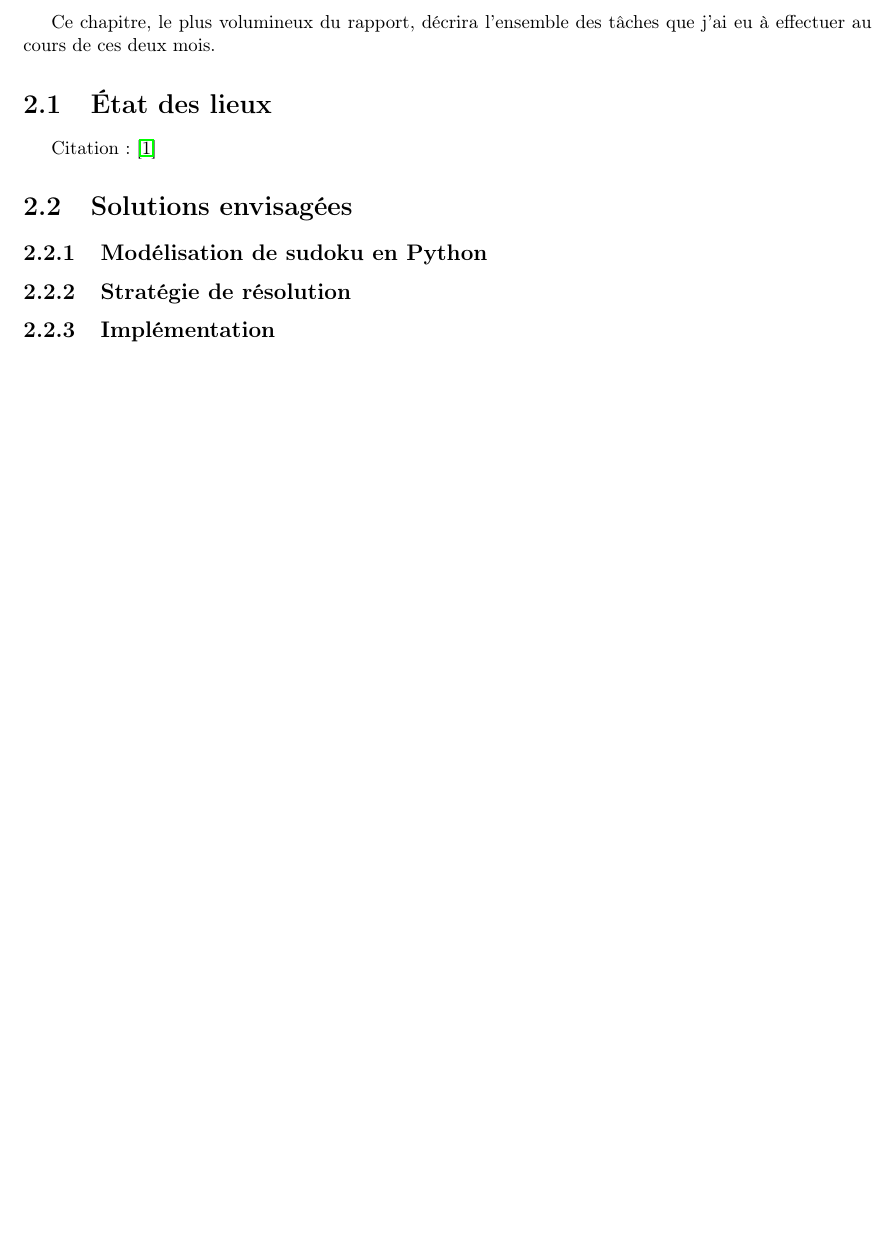
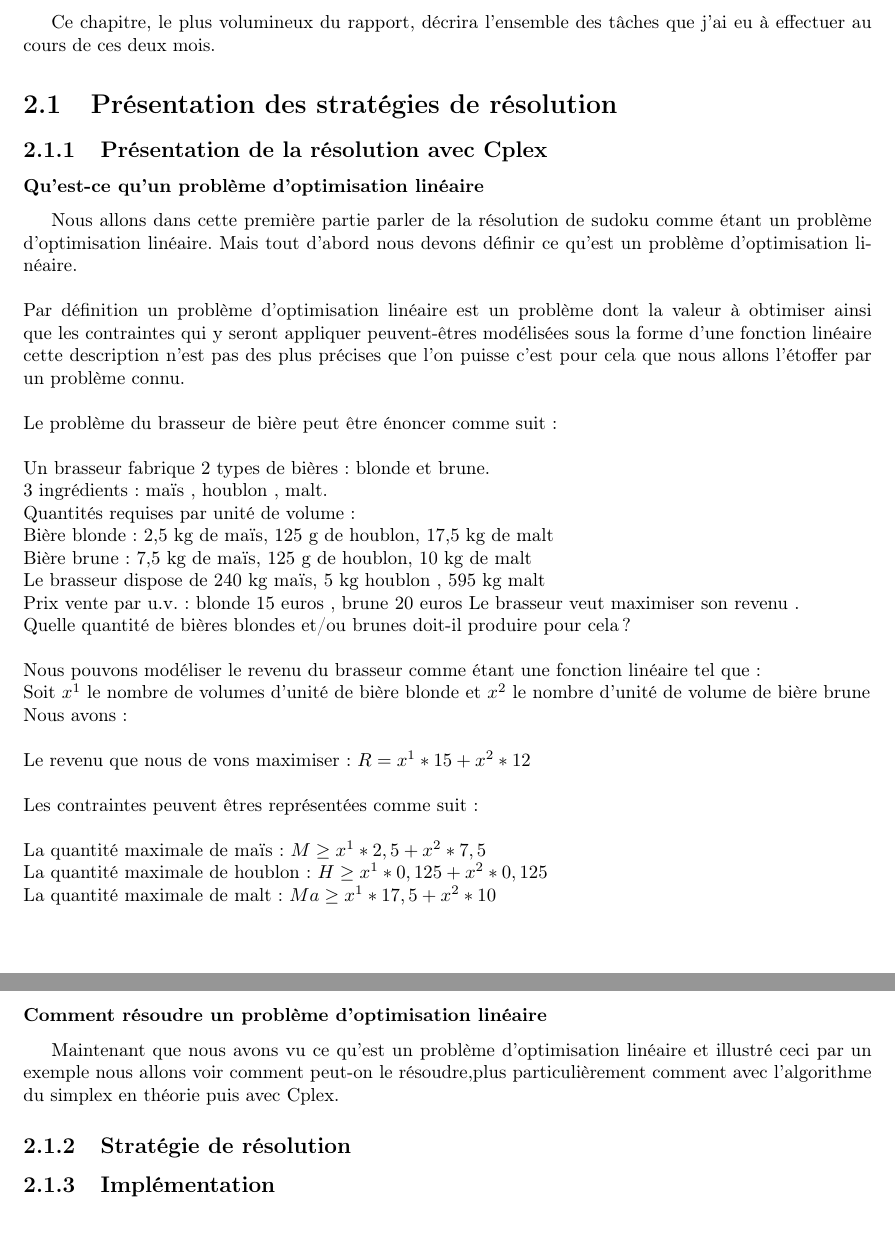
Before and after one commit to MrMinatchy2/Rapport-de-stage-2021, a LaTeX thesis (Rapport Stage/texFiles/rapport.tex, which reads Rapport Stage/texFiles/Deroulement.tex): part of page 9 of 13 before the commit and two parts of pages 9 and 10 of 14 after it, the two joined at a grey line, cut so that both start at the same text, the shorter picture padded with empty space. Compiled offline with pdfLaTeX.

Commit message:
débt de déroulement

```diff
--- a/Rapport Stage/texFiles/Deroulement.tex
+++ b/Rapport Stage/texFiles/Deroulement.tex
@@ -4,11 +4,33 @@
 Ce chapitre, le plus volumineux du rapport, décrira l'ensemble des tâches que j'ai eu à effectuer au cours de ces deux mois.
 
 
-\section{État des lieux}
-Citation:
-\cite{Lympero}
+\section{Présentation des stratégies de résolution}
+\subsection{Présentation de la résolution avec Cplex}
+\subsubsection{Qu'est-ce qu'un problème d'optimisation linéaire}
+Nous allons dans cette première partie parler de la résolution de sudoku comme étant un problème d'optimisation linéaire. Mais tout d'abord nous devons définir ce qu'est un problème d'optimisation linéaire.\newline\newline
+Par définition un problème d'optimisation linéaire est un problème dont la valeur à obtimiser ainsi que les contraintes qui y seront appliquer peuvent-êtres modélisées sous la forme d'une fonction linéaire cette description n'est pas des plus précises que l'on puisse c'est pour cela que nous allons l'étoffer par un problème connu.\newline\newline
+Le problème du brasseur de bière peut être énoncer comme suit:\newline\newline
+Un brasseur fabrique 2 types de bières : blonde et brune.\newline
+3 ingrédients : maïs , houblon , malt.\newline
+Quantités requises par unité de volume:\newline
+Bière blonde: 2,5 kg de maïs, 125 g de houblon, 17,5 kg de malt\newline
+Bière brune : 7,5 kg de maïs, 125 g de houblon, 10 kg de malt\newline
+Le brasseur dispose de 240 kg maïs, 5 kg houblon , 595 kg malt\newline
+Prix vente par u.v. : blonde 15 euros , brune 20 euros
+Le brasseur veut maximiser son revenu .\newline
+Quelle quantité de bières blondes et/ou brunes doit-il produire pour cela ?\newline
+\newline
+Nous pouvons modéliser le revenu du brasseur comme étant une fonction linéaire tel que:\newline
+Soit $x^{1}$ le nombre de volumes d'unité de bière blonde et $x^{2}$ le nombre d'unité de volume de bière brune\newline
+Nous avons:\newline\newline
+Le revenu que nous de vons maximiser: $R = x^{1}*15 + x^{2}*12$\newline\newline
+Les contraintes peuvent êtres représentées comme suit:\newline\newline
+La quantité maximale de maïs: $M \geq x^{1}*2,5+x^{2}*7,5$\newline
+La quantité maximale de houblon: $H \geq x^{1}*0,125+x^{2}*0,125$\newline
+La quantité maximale de malt: $Ma \geq x^{1}*17,5+x^{2}*10$\newline\newline
 
-\section{Solutions envisagées}
-\subsection{Modélisation de sudoku en Python}
+\subsubsection{Comment résoudre un problème d'optimisation linéaire}
+
+ Maintenant que nous avons vu ce qu'est un problème d'optimisation linéaire et illustré ceci par un exemple nous allons voir comment peut-on le résoudre,plus particulièrement comment avec l'algorithme du simplex en théorie puis avec Cplex.
 \subsection{Stratégie de résolution}
 \subsection{Implémentation}
```
Also changed, not shown: Rapport Stage/texFiles/Introduction.tex (+6 -6 lines), Rapport Stage/texFiles/rapport.pdf.
